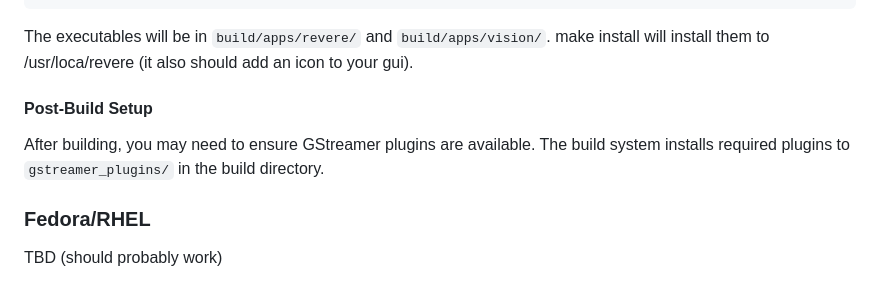
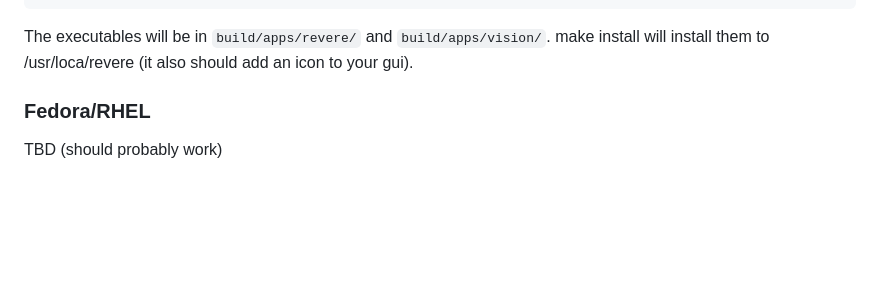
Before and after one commit to dicroce/revere, a Markdown page: docs/BUILDING.md, the part around the change. GitHub-like rendering; blank space fills up the shorter version.

Commit message:
Update BUILDING.md to remove GStreamer setup section
Removed post-build setup instructions for GStreamer plugins.

````diff
--- a/docs/BUILDING.md
+++ b/docs/BUILDING.md
@@ -127,10 +127,6 @@ sudo make install
 ```
 
 The executables will be in `build/apps/revere/` and `build/apps/vision/`. make install will install them to /usr/loca/revere (it also should add an icon to your gui).
-
-#### Post-Build Setup
-
-After building, you may need to ensure GStreamer plugins are available. The build system installs required plugins to `gstreamer_plugins/` in the build directory.
 
 ### Fedora/RHEL
 
````
